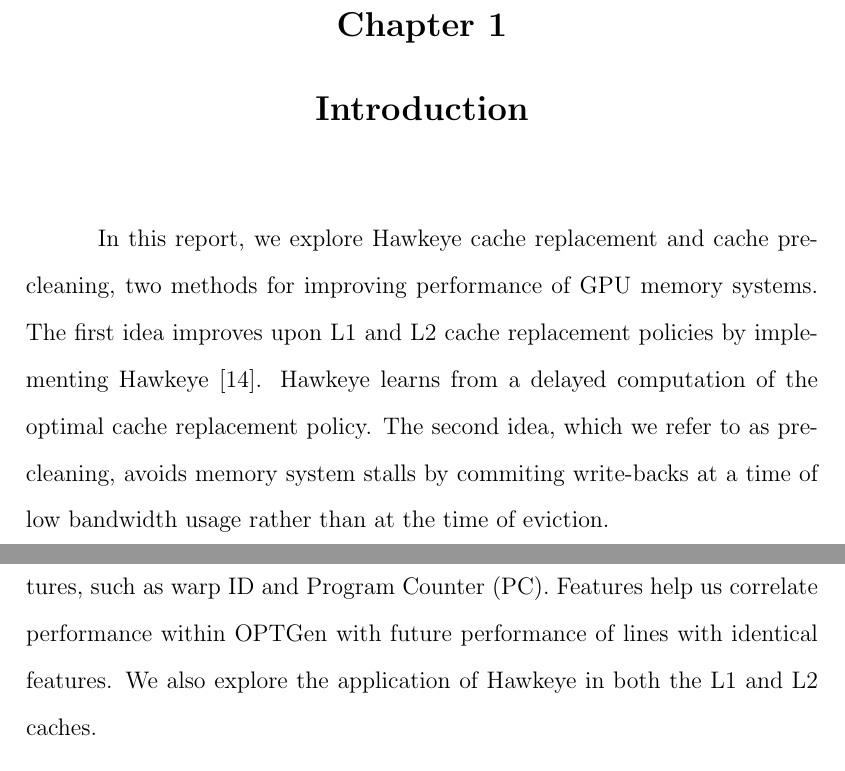
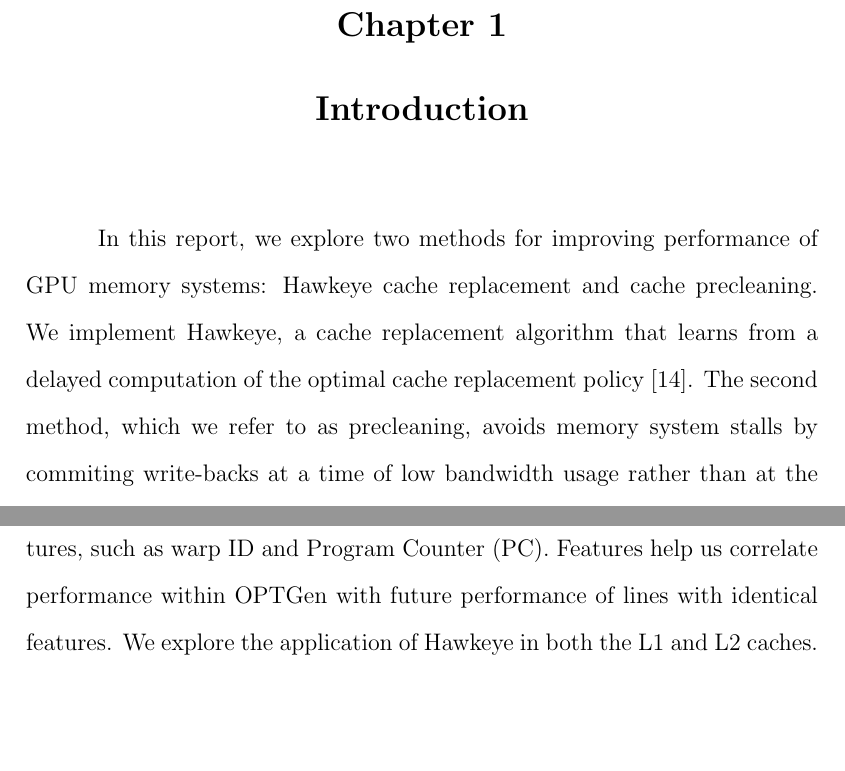
Before and after one commit to burdenc/research_report, a LaTeX thesis (preclean.tex, which reads intro.tex): two parts of pages 9 and 11 of 49, joined at a grey line, cut so that both start at the same text, the shorter picture padded with empty space. Compiled offline with pdfLaTeX; a LaTeX package or settings file that is missing is left out; an older LaTeX class or package is replaced by its successor.

Commit message:
more fixes

```diff
--- a/intro.tex
+++ b/intro.tex
@@ -1,4 +1,4 @@
 \chapter{Introduction}
 
-In this report, we explore Hawkeye cache replacement and cache precleaning, two methods for improving performance of GPU memory systems. The first idea improves upon L1 and L2 cache replacement policies by implementing Hawkeye \cite{hawkeye}. Hawkeye learns from a delayed computation of the optimal cache replacement policy. The second idea, which we refer to as precleaning, avoids memory system stalls by commiting write-backs at a time of low bandwidth usage rather than at the time of eviction.
+In this report, we explore two methods for improving performance of GPU memory systems: Hawkeye cache replacement and cache precleaning. We implement Hawkeye, a cache replacement algorithm that learns from a delayed computation of the optimal cache replacement policy \cite{hawkeye}. The second method, which we refer to as precleaning, avoids memory system stalls by commiting write-backs at a time of low bandwidth usage rather than at the time of eviction.
 
@@ -8,7 +8,7 @@ Computer architects have been using caches and smart cache replacement policies
 
 Least Recently Used (LRU) is the baseline replacement policy for most caches as it is easy to reason about and performs well considering its relative simplicity. LRU does not store any information on lines previously evicted from the cache. Because of this lack of additional meta-data, LRU generally doesn't work well with access patterns with working sets that exceed the size of the cache. A cache with a more sophisticated replacement policy that can handle irregular or complex data access patterns can filter out some of the requests that would otherwise overload the GPU's main memory. By providing a proven approach to cache replacement on CPUs, we hope to improve performance on GPU programs that would previously see no benefit from the cache due to said programs’ data access patterns.
 
-Our first idea for improving GPU memory system performance is to use Hawkeye, a CPU cache replacement policy that learns from the theoretically optimal cache replacement decisions for previous accesses to the cache. Hawkeye prefers to evict lines similar to other lower performing lines in the OPTGen algorithm, an online calculation of Belady’s optimal cache replacement policy. Hawkeye evaluates similarities between lines by comparing their defining features, such as warp ID and Program Counter (PC). Features help us correlate performance within OPTGen with future performance of lines with identical features. We also explore the application of Hawkeye in both the L1 and L2 caches.
+Our first idea for improving GPU memory system performance is to use Hawkeye, a CPU cache replacement policy that learns from the theoretically optimal cache replacement decisions for previous accesses to the cache. Hawkeye prefers to evict lines similar to other lower performing lines in the OPTGen algorithm, an online calculation of Belady’s optimal cache replacement policy. Hawkeye evaluates similarities between lines by comparing their defining features, such as warp ID and Program Counter (PC). Features help us correlate performance within OPTGen with future performance of lines with identical features. We explore the application of Hawkeye in both the L1 and L2 caches.
 
 Precleaning, our second idea for improving memory system performance, aims to spread out the bandwidth usage by writing back dirty cache lines at times of lower bandwidth usage. Write-through and write-back caches are the two main ways that modern caches handle mutable data within the cache. Write-through caches immediately write modified data back to their backing store (such as a lower level cache or DRAM). On the other hand, write-back caches delay committing writes to their backing store until the associated line is evicted. This delay in commiting writes is possible because non-atomic writes are off the critical path, meaning the processor will never need to stall for a non-atomic write. Write-back caches tend to be more efficient than write-through caches as write-through caches require an access to lower level memory for every single write. While the strategy of writing back at the last possible moment might be the most convenient, it is not necessarily the best time for data to be written back to lower level memory. Writing back at the time of eviction can be especially problematic in GPUs when unoptimized parallel code causes many simultaneous evictions. The key takeaway is that, rather than a binary choice of write-through and write-back, we actually have a full spectrum of choices to choose from when cleaning dirty cache lines. Please refer to Figure \ref{f:bandwidth_optimal} for a visualization of this spectrum.
 
```
Also changed, not shown: preclean.tex (+1 -1 lines), solution.tex (+1 -1 lines), intro.tex (2 more changed lines).
